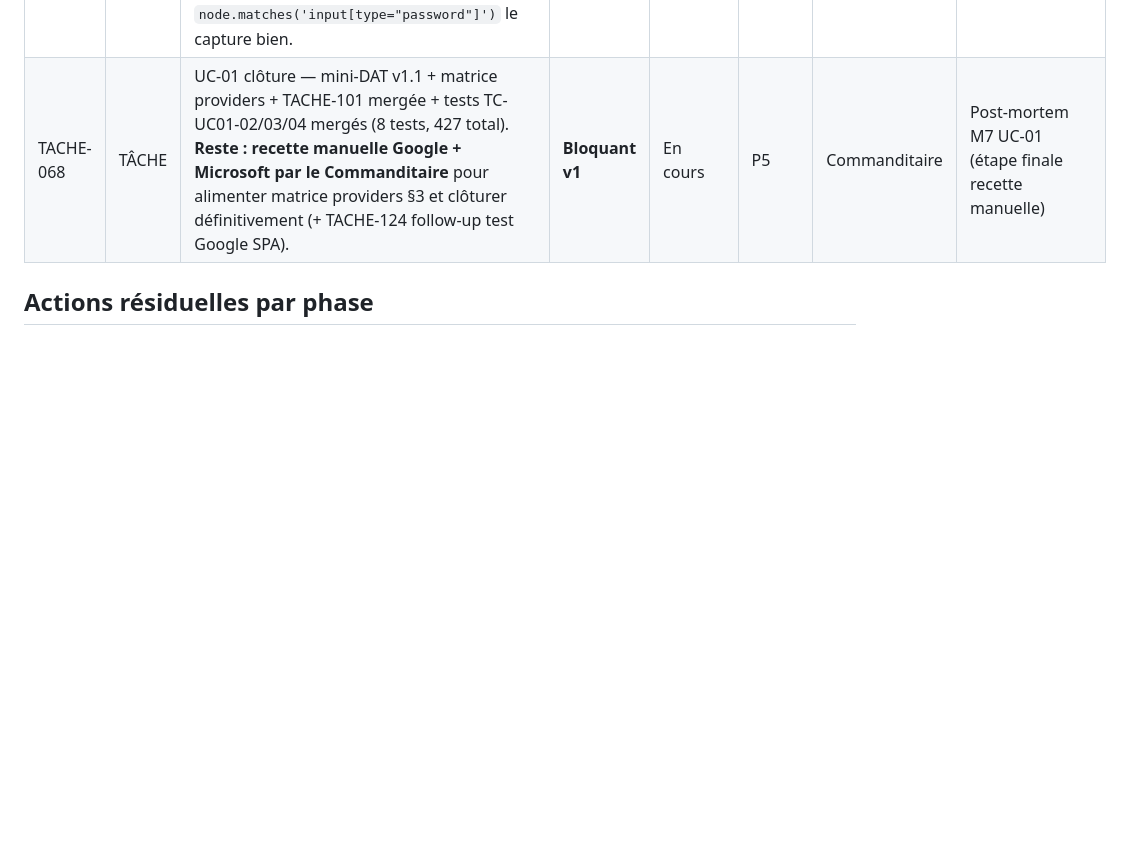
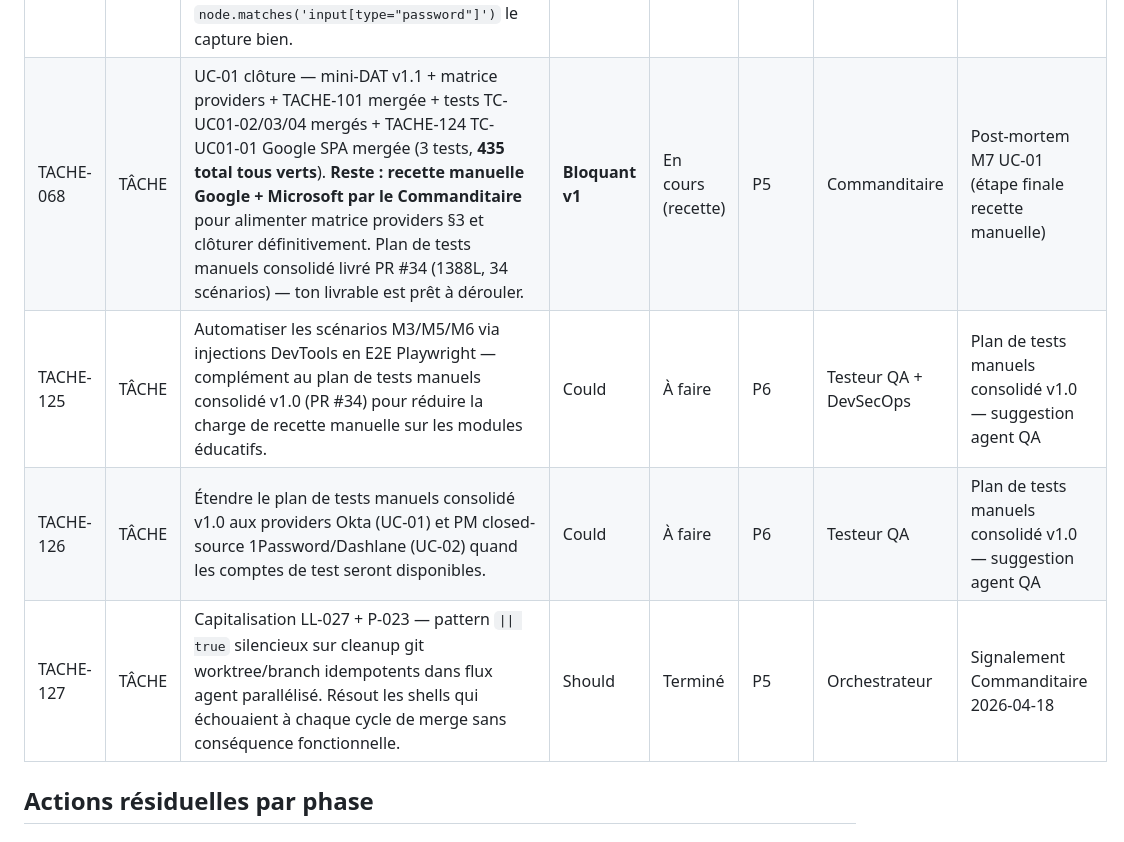
Before and after one commit to antonyblain/sentinel-nudge, a Markdown page: .claude/BACKLOG.md, the part around one of its changes. GitHub-like rendering; blank space fills up the shorter version.

```diff
--- a/.claude/BACKLOG.md
+++ b/.claude/BACKLOG.md
@@ -125,7 +125,10 @@
 | TACHE-122 | TÂCHE | Activer 2FA (authentification à deux facteurs) sur le compte GitHub `antonyblain`. Action manuelle du Commanditaire — Settings > Password and authentication > 2FA. Méthode recommandée : application TOTP (Google Authenticator, Authy) + clés de récupération sauvegardées hors-ligne. **Prérequis recommandé pour TACHE-112 (passage public).** À faire en fin de cycle selon préférence Commanditaire (2026-04-18). | **Must**        | À faire    | P6    | Commanditaire                     | TACHE-116 audit config GitHub — Commanditaire 2026-04-18 |
 | TACHE-123 | TÂCHE | Vérifier si un IdP SSO réel expose `autocomplete="new-password"` sur son formulaire de connexion Step 2 (faux positif potentiel de `isCreationForm` au focus → routing M9 au lieu de M2, sans impact M7 au submit). Si confirmé en recette manuelle : ajouter exception domaine dans Signal 1 de `isCreationForm` (password-detector.ts). | Could           | À faire    | P5    | Testeur QA + Développeur          | Rapport agent QA PR #30 — suggestion complément TACHE-068 |
 | TACHE-124 | TÂCHE | TC-UC01-01 Google SPA (follow-up) — maintenant que TACHE-101 (correctif F-UC01-01) est mergée, ajouter le test TC-UC01-01 pour Google SPA dans `tests/unit/content-scripts/password-detector-uc01.test.ts` : simuler React-style insertion d'un input password en nœud racine, vérifier que le correctif `node.matches('input[type="password"]')` le capture bien. | Should          | Terminé    | P5    | Testeur QA                        | Mini-DAT TACHE-068 v1.1 §12 TC-UC01-01 + post-merge T-101 |
-| TACHE-068 | TÂCHE | UC-01 clôture — mini-DAT v1.1 + matrice providers + TACHE-101 mergée + tests TC-UC01-02/03/04 mergés (8 tests, 427 total). **Reste : recette manuelle Google + Microsoft par le Commanditaire** pour alimenter matrice providers §3 et clôturer définitivement (+ TACHE-124 follow-up test Google SPA). | **Bloquant v1** | En cours   | P5    | Commanditaire                     | Post-mortem M7 UC-01 (étape finale recette manuelle)    |
+| TACHE-068 | TÂCHE | UC-01 clôture — mini-DAT v1.1 + matrice providers + TACHE-101 mergée + tests TC-UC01-02/03/04 mergés + TACHE-124 TC-UC01-01 Google SPA mergée (3 tests, **435 total tous verts**). **Reste : recette manuelle Google + Microsoft par le Commanditaire** pour alimenter matrice providers §3 et clôturer définitivement. Plan de tests manuels consolidé livré PR #34 (1388L, 34 scénarios) — ton livrable est prêt à dérouler. | **Bloquant v1** | En cours (recette) | P5    | Commanditaire                     | Post-mortem M7 UC-01 (étape finale recette manuelle)    |
+| TACHE-125 | TÂCHE | Automatiser les scénarios M3/M5/M6 via injections DevTools en E2E Playwright — complément au plan de tests manuels consolidé v1.0 (PR #34) pour réduire la charge de recette manuelle sur les modules éducatifs. | Could           | À faire    | P6    | Testeur QA + DevSecOps            | Plan de tests manuels consolidé v1.0 — suggestion agent QA |
+| TACHE-126 | TÂCHE | Étendre le plan de tests manuels consolidé v1.0 aux providers Okta (UC-01) et PM closed-source 1Password/Dashlane (UC-02) quand les comptes de test seront disponibles. | Could           | À faire    | P6    | Testeur QA                        | Plan de tests manuels consolidé v1.0 — suggestion agent QA |
+| TACHE-127 | TÂCHE | Capitalisation LL-027 + P-023 — pattern `\|\| true` silencieux sur cleanup git worktree/branch idempotents dans flux agent parallélisé. Résout les shells qui échouaient à chaque cycle de merge sans conséquence fonctionnelle. | Should          | Terminé    | P5    | Orchestrateur                     | Signalement Commanditaire 2026-04-18                    |
 
 ## Actions résiduelles par phase
 
```
Also changed, not shown: other parts of .claude/BACKLOG.md (+2 -2 lines), .claude/LESSONS_LEARNED.md (+2 -0 lines), .claude/PROBLEMES.md (+1 -0 lines).
